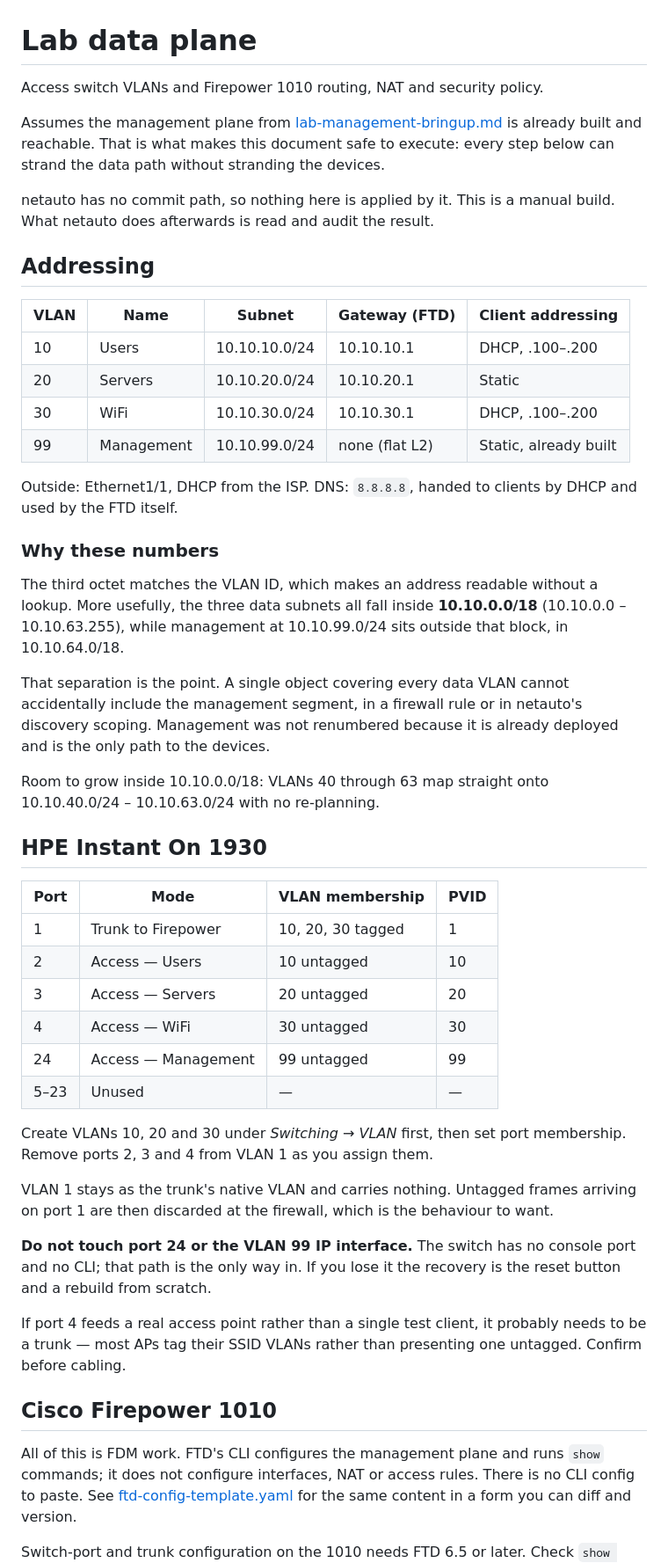
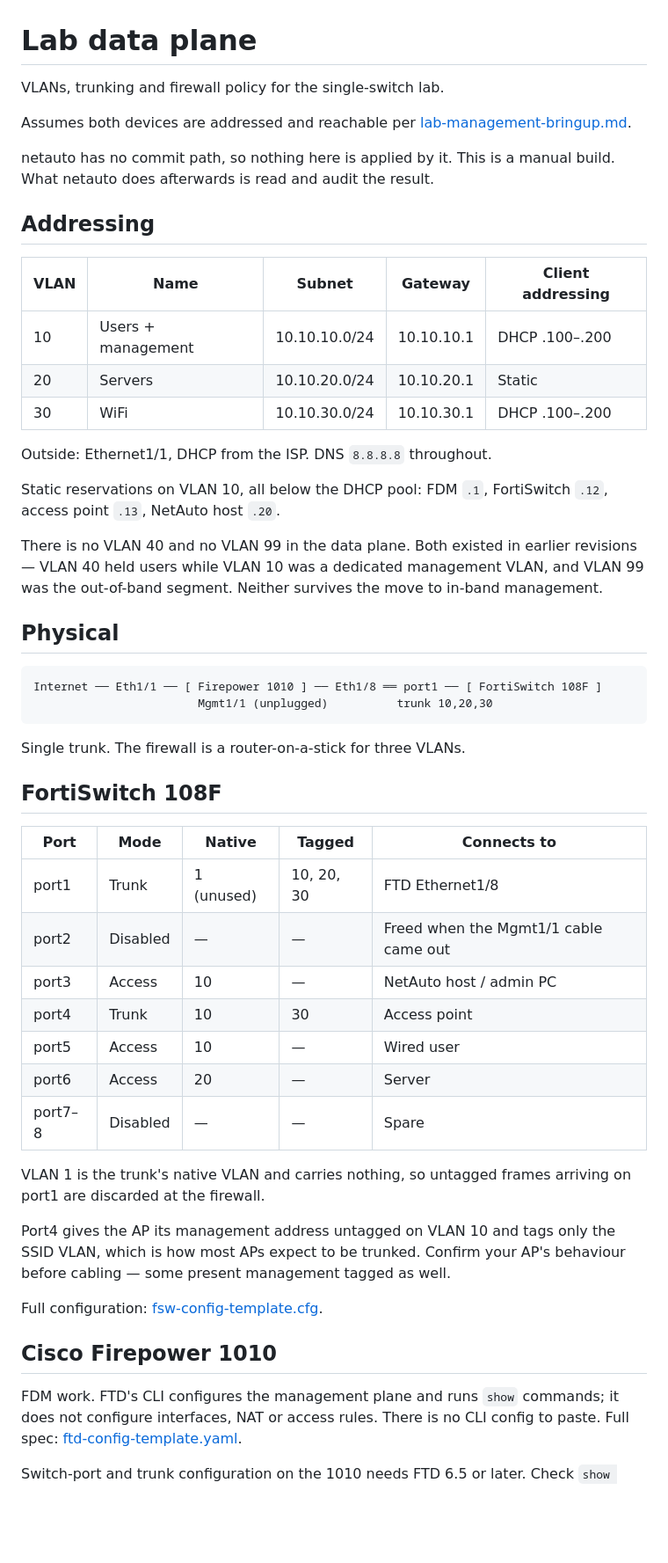
Before and after one commit to ters-golemi/netauto, a Markdown page: docs/lab-data-plane.md, the part around one of its changes. Shown at 88% size. Drawn GitHub-style; blank space fills up the shorter version.

````diff
--- a/docs/lab-data-plane.md
+++ b/docs/lab-data-plane.md
@@ -1,73 +1,66 @@
 # Lab data plane
 
-Access switch VLANs and Firepower 1010 routing, NAT and security policy.
+VLANs, trunking and firewall policy for the single-switch lab.
 
-Assumes the management plane from [lab-management-bringup.md](lab-management-bringup.md)
-is already built and reachable. That is what makes this document safe to execute:
-every step below can strand the data path without stranding the devices.
+Assumes both devices are addressed and reachable per
+[lab-management-bringup.md](lab-management-bringup.md).
 
 netauto has no commit path, so nothing here is applied by it. This is a manual
 build. What netauto does afterwards is read and audit the result.
 
 ## Addressing
 
-| VLAN | Name | Subnet | Gateway (FTD) | Client addressing |
+| VLAN | Name | Subnet | Gateway | Client addressing |
 | --- | --- | --- | --- | --- |
-| 10 | Users | 10.10.10.0/24 | 10.10.10.1 | DHCP, .100–.200 |
+| 10 | Users + management | 10.10.10.0/24 | 10.10.10.1 | DHCP .100–.200 |
 | 20 | Servers | 10.10.20.0/24 | 10.10.20.1 | Static |
-| 30 | WiFi | 10.10.30.0/24 | 10.10.30.1 | DHCP, .100–.200 |
-| 99 | Management | 10.10.99.0/24 | none (flat L2) | Static, already built |
+| 30 | WiFi | 10.10.30.0/24 | 10.10.30.1 | DHCP .100–.200 |
 
-Outside: Ethernet1/1, DHCP from the ISP.
-DNS: `8.8.8.8`, handed to clients by DHCP and used by the FTD itself.
+Outside: Ethernet1/1, DHCP from the ISP. DNS `8.8.8.8` throughout.
 
-### Why these numbers
+Static reservations on VLAN 10, all below the DHCP pool: FDM `.1`, FortiSwitch
+`.12`, access point `.13`, NetAuto host `.20`.
 
-The third octet matches the VLAN ID, which makes an address readable without a
-lookup. More usefully, the three data subnets all fall inside **10.10.0.0/18**
-(10.10.0.0 – 10.10.63.255), while management at 10.10.99.0/24 sits outside that
-block, in 10.10.64.0/18.
+There is no VLAN 40 and no VLAN 99 in the data plane. Both existed in earlier
+revisions — VLAN 40 held users while VLAN 10 was a dedicated management VLAN,
+and VLAN 99 was the out-of-band segment. Neither survives the move to in-band
+management.
 
-That separation is the point. A single object covering every data VLAN cannot
-accidentally include the management segment, in a firewall rule or in netauto's
-discovery scoping. Management was not renumbered because it is already deployed
-and is the only path to the devices.
+## Physical
 
-Room to grow inside 10.10.0.0/18: VLANs 40 through 63 map straight onto
-10.10.40.0/24 – 10.10.63.0/24 with no re-planning.
+```
+Internet ── Eth1/1 ── [ Firepower 1010 ] ── Eth1/8 ══ port1 ── [ FortiSwitch 108F ]
+                        Mgmt1/1 (unplugged)          trunk 10,20,30
+```
 
-## HPE Instant On 1930
+Single trunk. The firewall is a router-on-a-stick for three VLANs.
 
-| Port | Mode | VLAN membership | PVID |
-| --- | --- | --- | --- |
-| 1 | Trunk to Firepower | 10, 20, 30 tagged | 1 |
-| 2 | Access — Users | 10 untagged | 10 |
-| 3 | Access — Servers | 20 untagged | 20 |
-| 4 | Access — WiFi | 30 untagged | 30 |
-| 24 | Access — Management | 99 untagged | 99 |
-| 5–23 | Unused | — | — |
+## FortiSwitch 108F
 
-Create VLANs 10, 20 and 30 under *Switching → VLAN* first, then set port
-membership. Remove ports 2, 3 and 4 from VLAN 1 as you assign them.
+| Port | Mode | Native | Tagged | Connects to |
+| --- | --- | --- | --- | --- |
+| port1 | Trunk | 1 (unused) | 10, 20, 30 | FTD Ethernet1/8 |
+| port2 | Disabled | — | — | Freed when the Mgmt1/1 cable came out |
+| port3 | Access | 10 | — | NetAuto host / admin PC |
+| port4 | Trunk | 10 | 30 | Access point |
+| port5 | Access | 10 | — | Wired user |
+| port6 | Access | 20 | — | Server |
+| port7–8 | Disabled | — | — | Spare |
 
-VLAN 1 stays as the trunk's native VLAN and carries nothing. Untagged frames
-arriving on port 1 are then discarded at the firewall, which is the behaviour to
-want.
+VLAN 1 is the trunk's native VLAN and carries nothing, so untagged frames
+arriving on port1 are discarded at the firewall.
 
-**Do not touch port 24 or the VLAN 99 IP interface.** The switch has no console
-port and no CLI; that path is the only way in. If you lose it the recovery is
-the reset button and a rebuild from scratch.
+Port4 gives the AP its management address untagged on VLAN 10 and tags only the
+SSID VLAN, which is how most APs expect to be trunked. Confirm your AP's
+behaviour before cabling — some present management tagged as well.
 
-If port 4 feeds a real access point rather than a single test client, it
-probably needs to be a trunk — most APs tag their SSID VLANs rather than
-presenting one untagged. Confirm before cabling.
+Full configuration: [fsw-config-template.cfg](fsw-config-template.cfg).
 
 ## Cisco Firepower 1010
 
-All of this is FDM work. FTD's CLI configures the management plane and runs
-`show` commands; it does not configure interfaces, NAT or access rules. There is
-no CLI config to paste. See [ftd-config-template.yaml](ftd-config-template.yaml)
-for the same content in a form you can diff and version.
+FDM work. FTD's CLI configures the management plane and runs `show` commands; it
+does not configure interfaces, NAT or access rules. There is no CLI config to
+paste. Full spec: [ftd-config-template.yaml](ftd-config-template.yaml).
 
 Switch-port and trunk configuration on the 1010 needs FTD 6.5 or later. Check
 `show version` first — on an older train the hardware switch is access-mode only
````
Also changed, not shown: other parts of docs/lab-data-plane.md (+70 -75 lines).
